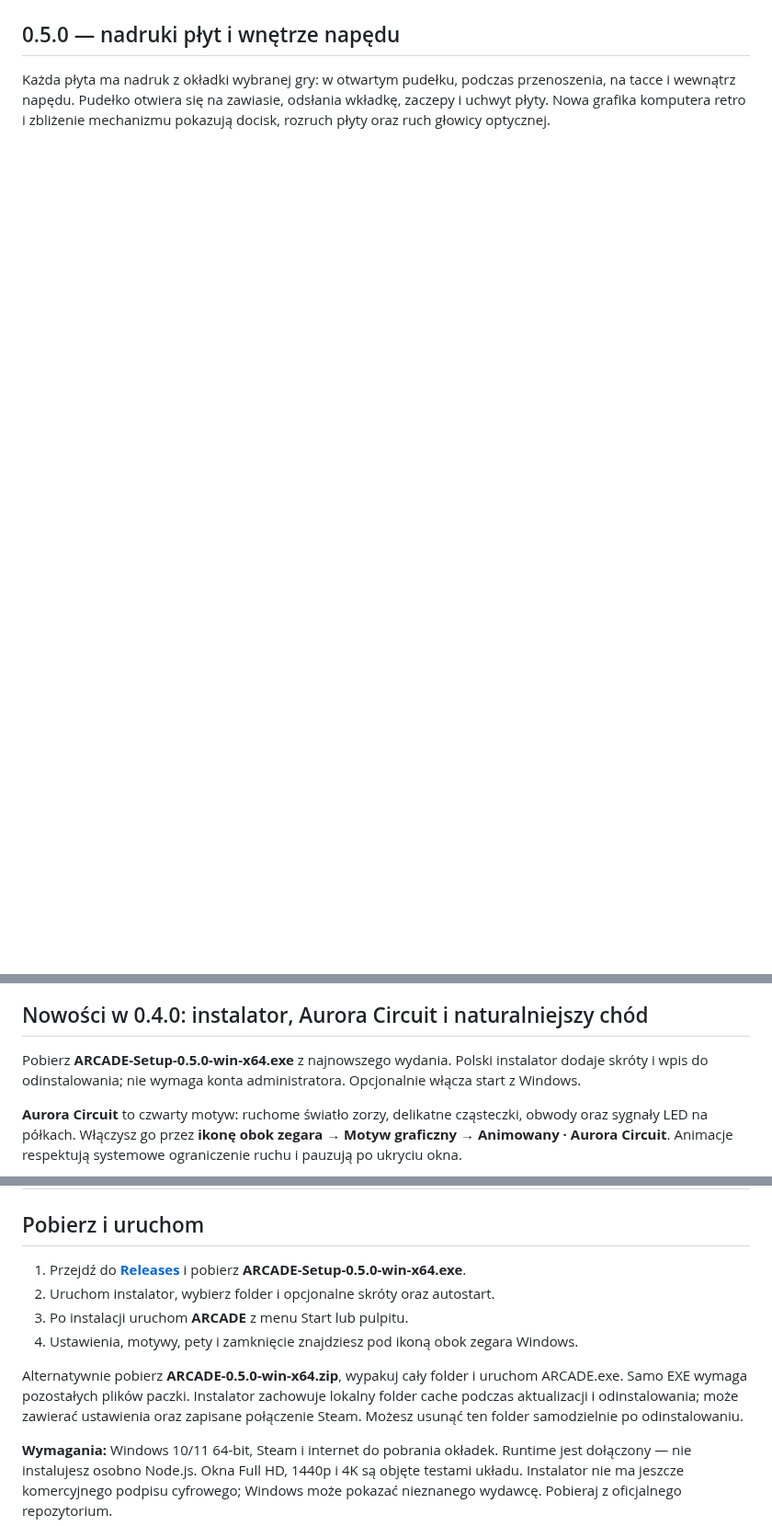
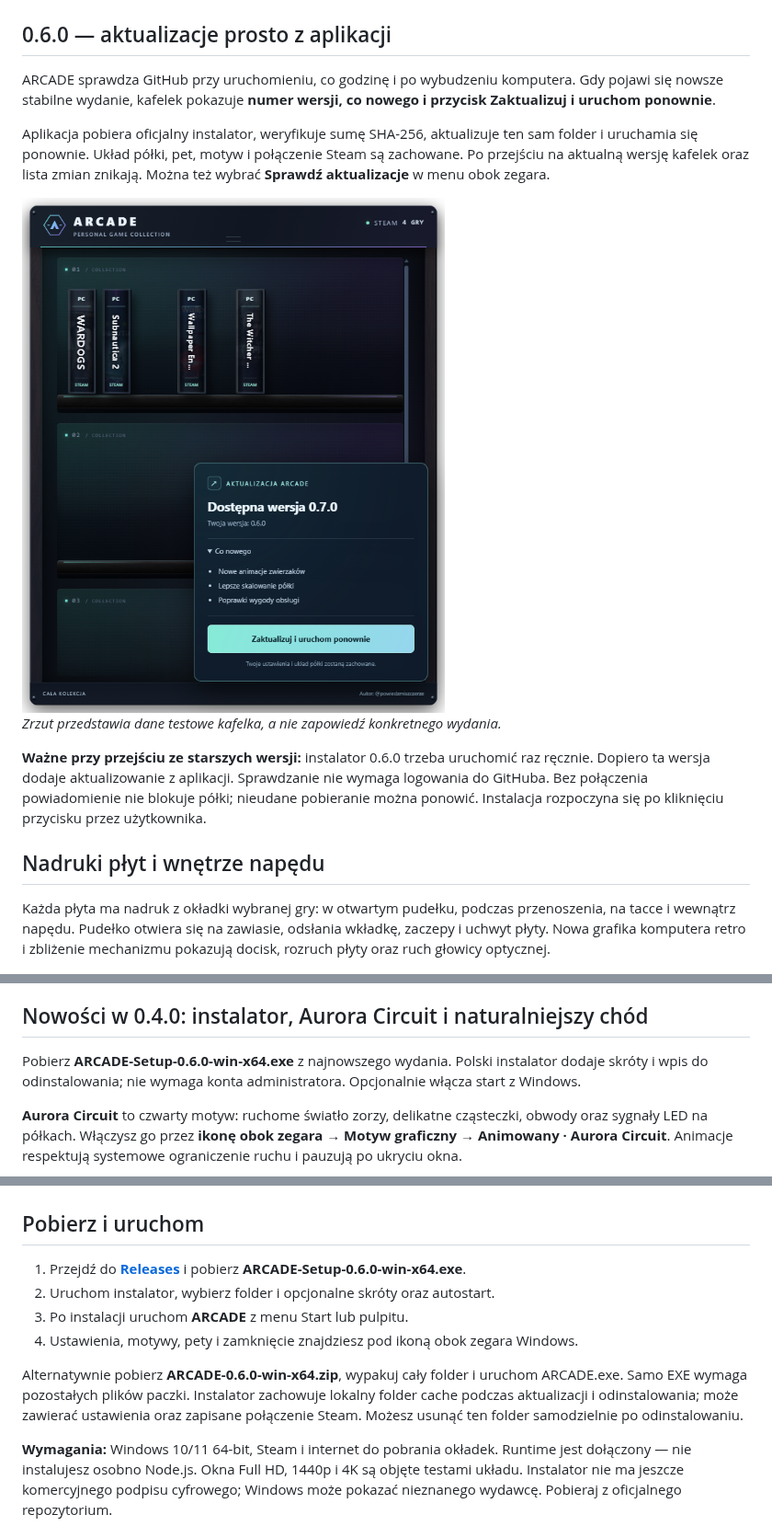
Before and after one commit to codewojcik-arch/arcade-game-shelf, a Markdown page: README.md, 3 parts joined by grey strips. Shown at 92% size. GitHub-like rendering; pictures changed too: docs/screenshots/update-card.png (added); blank space fills up the shorter version.

Commit message:
Present ARCADE 0.6.0 in-app updates

```diff
--- a/README.md
+++ b/README.md
@@ -19,7 +19,19 @@ ARCADE zamienia listę gier w przestrzenną kolekcję pudełek na półkach. Ust
 
 <img src="docs/screenshots/gaming.png" alt="Widget ARCADE w motywie Gaming Night Shift — ciemna szafka, podświetlenie i pudełka gier Steam" width="650">
 
-## 0.5.0 — nadruki płyt i wnętrze napędu
+## 0.6.0 — aktualizacje prosto z aplikacji
+
+ARCADE sprawdza GitHub przy uruchomieniu, co godzinę i po wybudzeniu komputera. Gdy pojawi się nowsze stabilne wydanie, kafelek pokazuje **numer wersji, co nowego i przycisk Zaktualizuj i uruchom ponownie**.
+
+Aplikacja pobiera oficjalny instalator, weryfikuje sumę SHA-256, aktualizuje ten sam folder i uruchamia się ponownie. Układ półki, pet, motyw i połączenie Steam są zachowane. Po przejściu na aktualną wersję kafelek oraz lista zmian znikają. Można też wybrać **Sprawdź aktualizacje** w menu obok zegara.
+
+<img src="docs/screenshots/update-card.png" alt="Przykładowy kafelek aktualizacji — testowe dane następnej wersji" width="650">
+
+_Zrzut przedstawia dane testowe kafelka, a nie zapowiedź konkretnego wydania._
+
+**Ważne przy przejściu ze starszych wersji:** instalator 0.6.0 trzeba uruchomić raz ręcznie. Dopiero ta wersja dodaje aktualizowanie z aplikacji. Sprawdzanie nie wymaga logowania do GitHuba. Bez połączenia powiadomienie nie blokuje półki; nieudane pobieranie można ponowić. Instalacja rozpoczyna się po kliknięciu przycisku przez użytkownika.
+
+## Nadruki płyt i wnętrze napędu
 
 Każda płyta ma nadruk z okładki wybranej gry: w otwartym pudełku, podczas przenoszenia, na tacce i wewnątrz napędu. Pudełko otwiera się na zawiasie, odsłania wkładkę, zaczepy i uchwyt płyty. Nowa grafika komputera retro i zbliżenie mechanizmu pokazują docisk, rozruch płyty oraz ruch głowicy optycznej.
 
@@ -35,7 +47,7 @@ Na półce pozostaje jeden widok: **grzbiety z tytułami**. Widok okładek przod
 
 ## Nowości w 0.4.0: instalator, Aurora Circuit i naturalniejszy chód
 
-Pobierz **ARCADE-Setup-0.5.0-win-x64.exe** z najnowszego wydania. Polski instalator dodaje skróty i wpis do odinstalowania; nie wymaga konta administratora. Opcjonalnie włącza start z Windows.
+Pobierz **ARCADE-Setup-0.6.0-win-x64.exe** z najnowszego wydania. Polski instalator dodaje skróty i wpis do odinstalowania; nie wymaga konta administratora. Opcjonalnie włącza start z Windows.
 
 **Aurora Circuit** to czwarty motyw: ruchome światło zorzy, delikatne cząsteczki, obwody oraz sygnały LED na półkach. Włączysz go przez **ikonę obok zegara → Motyw graficzny → Animowany · Aurora Circuit**. Animacje respektują systemowe ograniczenie ruchu i pauzują po ukryciu okna.
 
@@ -70,12 +82,12 @@ Smok, fretka, gekon i lis dołączają do kota i szczura. Każda nowa postać ma
 
 ## Pobierz i uruchom
 
-1. Przejdź do **[Releases](https://github.com/codewojcik-arch/arcade-game-shelf/releases/latest)** i pobierz **ARCADE-Setup-0.5.0-win-x64.exe**.
+1. Przejdź do **[Releases](https://github.com/codewojcik-arch/arcade-game-shelf/releases/latest)** i pobierz **ARCADE-Setup-0.6.0-win-x64.exe**.
 2. Uruchom instalator, wybierz folder i opcjonalne skróty oraz autostart.
 3. Po instalacji uruchom **ARCADE** z menu Start lub pulpitu.
 4. Ustawienia, motywy, pety i zamknięcie znajdziesz pod ikoną obok zegara Windows.
 
-Alternatywnie pobierz **ARCADE-0.5.0-win-x64.zip**, wypakuj cały folder i uruchom ARCADE.exe. Samo EXE wymaga pozostałych plików paczki. Instalator zachowuje lokalny folder cache podczas aktualizacji i odinstalowania; może zawierać ustawienia oraz zapisane połączenie Steam. Możesz usunąć ten folder samodzielnie po odinstalowaniu.
+Alternatywnie pobierz **ARCADE-0.6.0-win-x64.zip**, wypakuj cały folder i uruchom ARCADE.exe. Samo EXE wymaga pozostałych plików paczki. Instalator zachowuje lokalny folder cache podczas aktualizacji i odinstalowania; może zawierać ustawienia oraz zapisane połączenie Steam. Możesz usunąć ten folder samodzielnie po odinstalowaniu.
 
 **Wymagania:** Windows 10/11 64-bit, Steam i internet do pobrania okładek. Runtime jest dołączony — nie instalujesz osobno Node.js. Okna Full HD, 1440p i 4K są objęte testami układu. Instalator nie ma jeszcze komercyjnego podpisu cyfrowego; Windows może pokazać nieznanego wydawcę. Pobieraj z oficjalnego repozytorium.
 
```
Also changed, not shown: CHANGELOG.md (+9 -0 lines).
